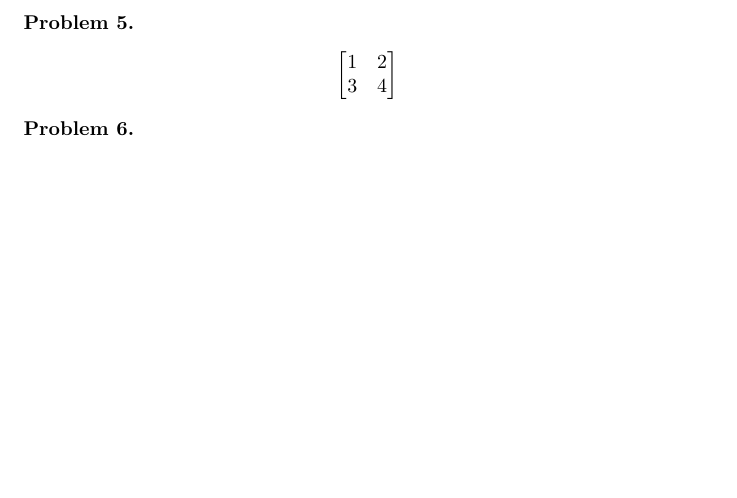
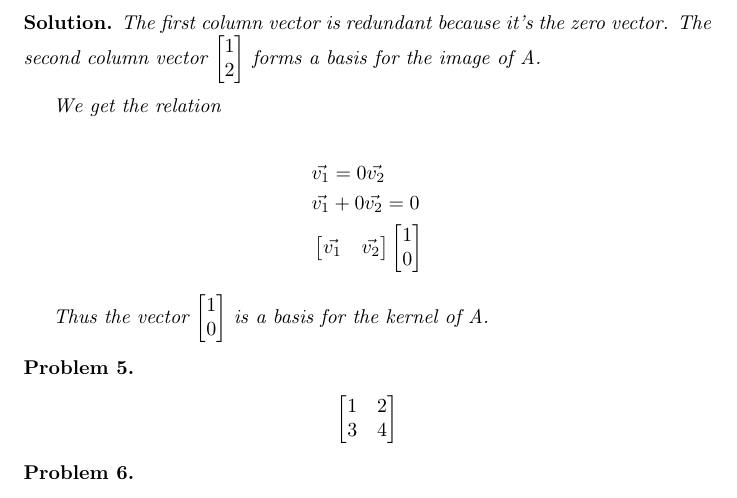
Before and after one commit to ataylor89/LinearAlgebraWithApplications, a LaTeX document (ch3sec3.tex): part of page 4 of 4, cut at the place of the change, the shorter picture padded with empty space. Compiled offline with pdfLaTeX.

Commit message:
Adding a problem

```diff
--- a/ch3sec3.tex
+++ b/ch3sec3.tex
@@ -148,6 +148,22 @@ is a basis for the kernel of A.
 \end{align*}
 \end{problem}
 
+\begin{solution}
+The first column vector is redundant because it's the zero vector. The second column vector $\begin{bmatrix} 1 \\ 2 \end{bmatrix}$ forms a basis for the image of A. \\
+
+We get the relation
+
+\begin{align*}
+& \vec{v_{1}} = 0\vec{v_{2}} \\
+& \vec{v_{1}} + 0\vec{v_{2}} = 0 \\
+& \begin{bmatrix} \vec{v_{1}} & \vec{v_{2}} \end{bmatrix} \begin{bmatrix}1 \\ 0 \end{bmatrix}
+\end{align*}
+
+Thus the vector $\begin{bmatrix}1 \\ 0 \end{bmatrix}$ is a basis for the kernel of A.
+
+\end{solution}
+
+
 \begin{problem}
 \begin{align*}
 \begin{bmatrix}
```
Also changed, not shown: ch3sec3.pdf.
